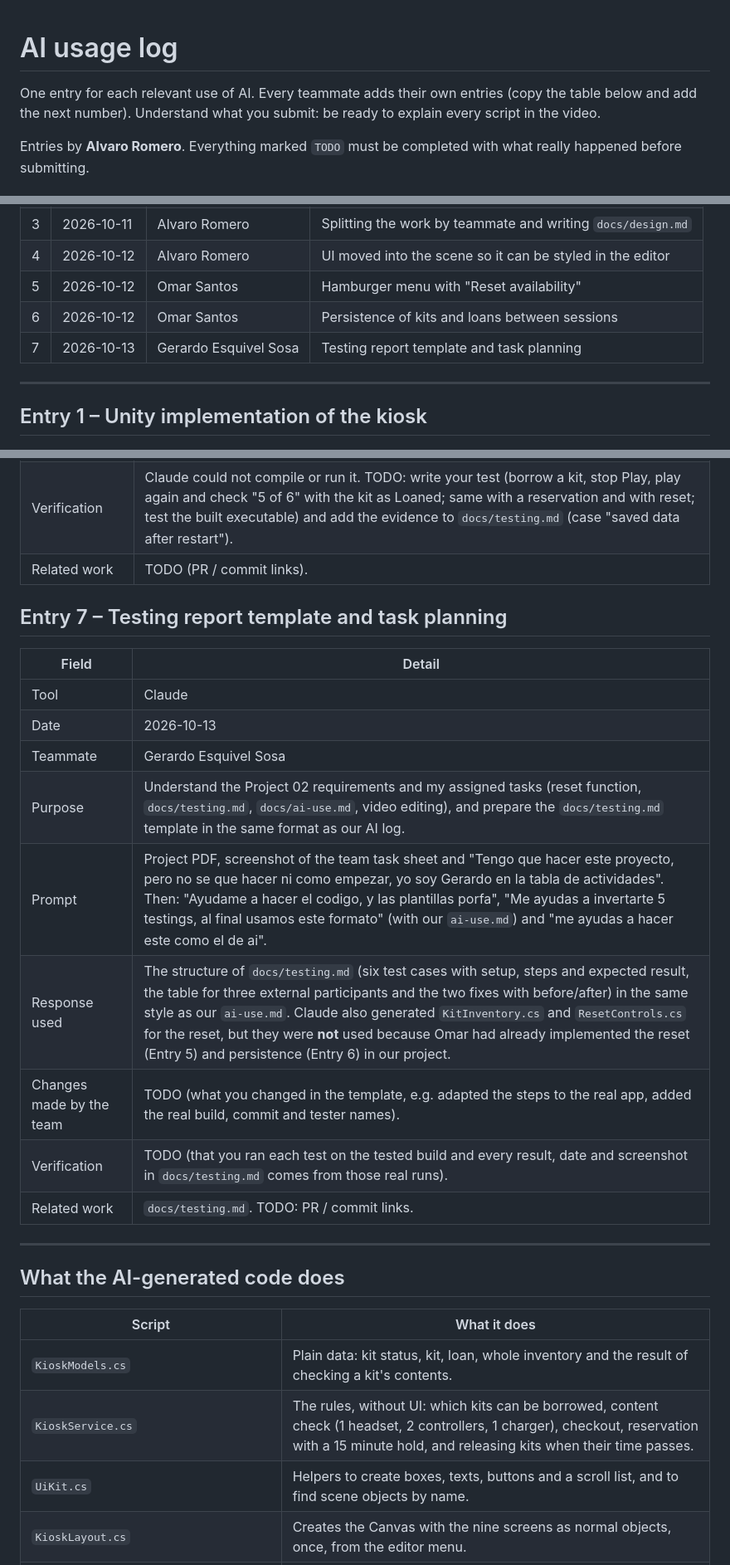
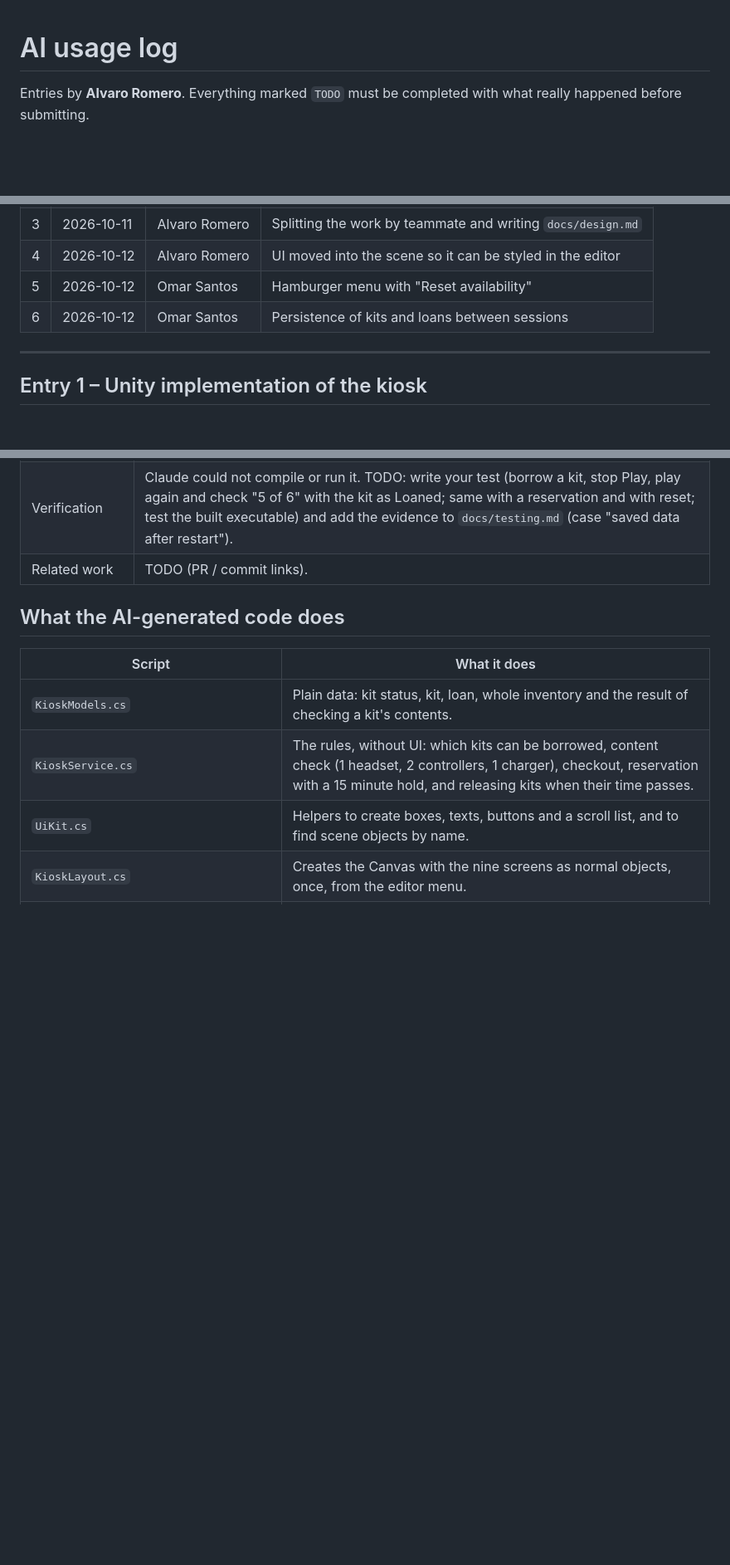
Before and after one commit to Santos-OK/HCI-2ndMidterm, a Markdown page: docs/ai-use.md, 3 parts joined by grey strips. Shown at 83% size. Drawn GitHub-style; blank space fills up the shorter version.

```diff
--- a/docs/ai-use.md
+++ b/docs/ai-use.md
@@ -1,7 +1,4 @@
 # AI usage log
-
-One entry for each relevant use of AI. Every teammate adds their own entries (copy the table below and add the next number).
-Understand what you submit: be ready to explain every script in the video.
 
 Entries by **Alvaro Romero**. Everything marked `TODO` must be completed with what really happened before submitting.
 
@@ -15,7 +12,6 @@ Entries by **Alvaro Romero**. Everything marked `TODO` must be completed with wh
 | 4 | 2026-10-12 | Alvaro Romero | UI moved into the scene so it can be styled in the editor |
 | 5 | 2026-10-12 | Omar Santos | Hamburger menu with "Reset availability" |
 | 6 | 2026-10-12 | Omar Santos | Persistence of kits and loans between sessions |
-| 7 | 2026-10-13 | Gerardo Esquivel Sosa | Testing report template and task planning |
 
 ---
 
@@ -103,22 +99,6 @@ Entries by **Alvaro Romero**. Everything marked `TODO` must be completed with wh
 | Verification | Claude could not compile or run it. TODO: write your test (borrow a kit, stop Play, play again and check "5 of 6" with the kit as Loaned; same with a reservation and with reset; test the built executable) and add the evidence to `docs/testing.md` (case "saved data after restart"). |
 | Related work | TODO (PR / commit links). |
 
-## Entry 7 – Testing report template and task planning
-
-| Field | Detail |
-|---|---|
-| Tool | Claude |
-| Date | 2026-10-13 |
-| Teammate | Gerardo Esquivel Sosa |
-| Purpose | Understand the Project 02 requirements and my assigned tasks (reset function, `docs/testing.md`, `docs/ai-use.md`, video editing), and prepare the `docs/testing.md` template in the same format as our AI log. |
-| Prompt | Project PDF, screenshot of the team task sheet and "Tengo que hacer este proyecto, pero no se que hacer ni como empezar, yo soy Gerardo en la tabla de actividades". Then: "Ayudame a hacer el codigo, y las plantillas porfa", "Me ayudas a invertarte 5 testings, al final usamos este formato" (with our `ai-use.md`) and "me ayudas a hacer este como el de ai". |
-| Response used | The structure of `docs/testing.md` (six test cases with setup, steps and expected result, the table for three external participants and the two fixes with before/after) in the same style as our `ai-use.md`. Claude also generated `KitInventory.cs` and `ResetControls.cs` for the reset, but they were **not** used because Omar had already implemented the reset (Entry 5) and persistence (Entry 6) in our project. |
-| Changes made by the team | TODO (what you changed in the template, e.g. adapted the steps to the real app, added the real build, commit and tester names). |
-| Verification | TODO (that you ran each test on the tested build and every result, date and screenshot in `docs/testing.md` comes from those real runs). |
-| Related work | `docs/testing.md`. TODO: PR / commit links. |
-
----
-
 ## What the AI-generated code does
 
 | Script | What it does |
```
